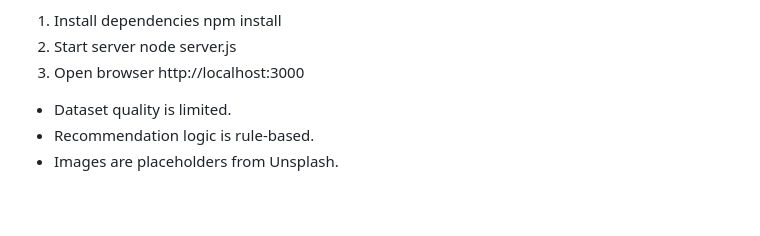
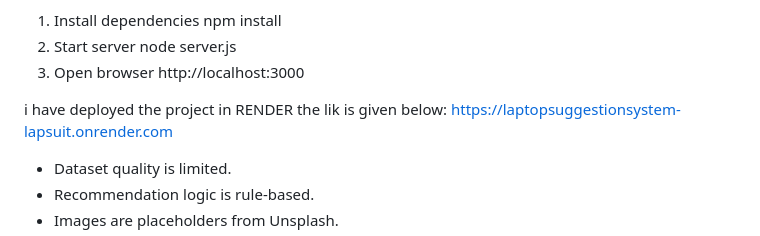
Before and after one commit to RaphaelRoyM/LaptopSuggestionSystem-LapSuit, a Markdown page: README.md, the part around the change. Rendered like a GitHub page; blank space fills up the shorter version.

Commit message:
link of deployed website added in readme file near how to run

```diff
--- a/README.md
+++ b/README.md
@@ -332,6 +332,9 @@ node server.js
 3. Open browser
 http://localhost:3000
 
+i have deployed the project in RENDER the lik is given below:
+https://laptopsuggestionsystem-lapsuit.onrender.com
+
 <!-- Limitations -->
   - Dataset quality is limited.
   - Recommendation logic is rule-based.
```
